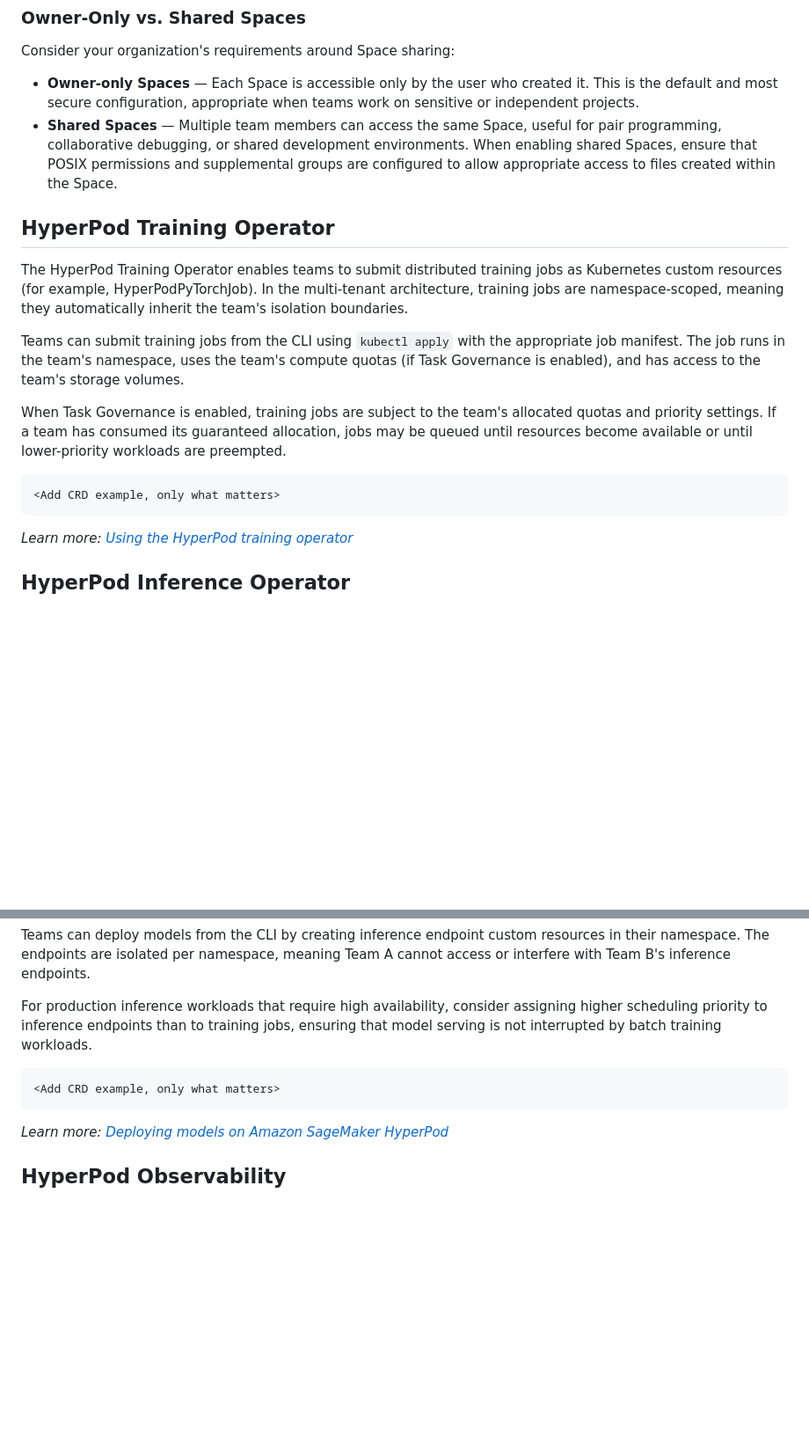
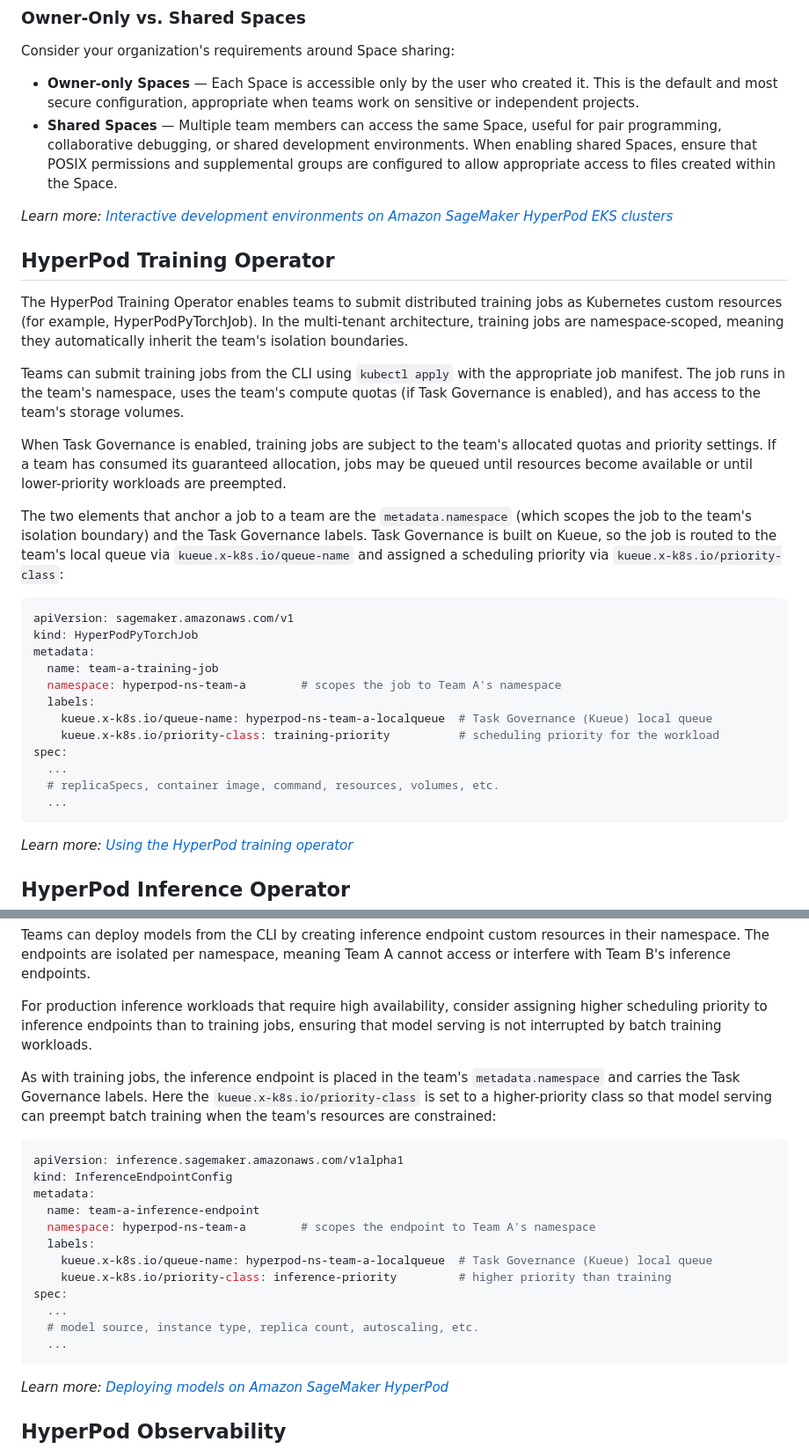
Before and after one commit to giuseppeporcelli/multi-tenant-hyperpod, a Markdown page: multi-tenant-hyperpod-eks-blog.md, 2 parts joined by grey strips. Shown at 88% size. GitHub-like rendering; blank space fills up the shorter version.

````diff
--- a/multi-tenant-hyperpod-eks-blog.md
+++ b/multi-tenant-hyperpod-eks-blog.md
@@ -349,6 +375,8 @@ Consider your organization's requirements around Space sharing:
 - **Owner-only Spaces** — Each Space is accessible only by the user who created it. This is the default and most secure configuration, appropriate when teams work on sensitive or independent projects.
 - **Shared Spaces** — Multiple team members can access the same Space, useful for pair programming, collaborative debugging, or shared development environments. When enabling shared Spaces, ensure that POSIX permissions and supplemental groups are configured to allow appropriate access to files created within the Space.
 
+*Learn more: [Interactive development environments on Amazon SageMaker HyperPod EKS clusters](https://docs.aws.amazon.com/sagemaker/latest/dg/sagemaker-hyperpod-eks-cluster-ide.html)*
+
 
 ## HyperPod Training Operator
 
@@ -358,8 +386,21 @@ Teams can submit training jobs from the CLI using `kubectl apply` with the appro
 
 When Task Governance is enabled, training jobs are subject to the team's allocated quotas and priority settings. If a team has consumed its guaranteed allocation, jobs may be queued until resources become available or until lower-priority workloads are preempted.
 
-```
-<Add CRD example, only what matters>
+The two elements that anchor a job to a team are the `metadata.namespace` (which scopes the job to the team's isolation boundary) and the Task Governance labels. Task Governance is built on Kueue, so the job is routed to the team's local queue via `kueue.x-k8s.io/queue-name` and assigned a scheduling priority via `kueue.x-k8s.io/priority-class`:
+
+```yaml
+apiVersion: sagemaker.amazonaws.com/v1
+kind: HyperPodPyTorchJob
+metadata:
+  name: team-a-training-job
+  namespace: hyperpod-ns-team-a        # scopes the job to Team A's namespace
+  labels:
+    kueue.x-k8s.io/queue-name: hyperpod-ns-team-a-localqueue  # Task Governance (Kueue) local queue
+    kueue.x-k8s.io/priority-class: training-priority          # scheduling priority for the workload
+spec:
+  ...
+  # replicaSpecs, container image, command, resources, volumes, etc.
+  ...
 ```
 
 *Learn more: [Using the HyperPod training operator](https://docs.aws.amazon.com/sagemaker/latest/dg/sagemaker-eks-operator.html)*
@@ -372,8 +413,21 @@ Teams can deploy models from the CLI by creating inference endpoint custom resou
 
 For production inference workloads that require high availability, consider assigning higher scheduling priority to inference endpoints than to training jobs, ensuring that model serving is not interrupted by batch training workloads.
 
-```
-<Add CRD example, only what matters>
+As with training jobs, the inference endpoint is placed in the team's `metadata.namespace` and carries the Task Governance labels. Here the `kueue.x-k8s.io/priority-class` is set to a higher-priority class so that model serving can preempt batch training when the team's resources are constrained:
+
+```yaml
+apiVersion: inference.sagemaker.amazonaws.com/v1alpha1
+kind: InferenceEndpointConfig
+metadata:
+  name: team-a-inference-endpoint
+  namespace: hyperpod-ns-team-a        # scopes the endpoint to Team A's namespace
+  labels:
+    kueue.x-k8s.io/queue-name: hyperpod-ns-team-a-localqueue  # Task Governance (Kueue) local queue
+    kueue.x-k8s.io/priority-class: inference-priority         # higher priority than training
+spec:
+  ...
+  # model source, instance type, replica count, autoscaling, etc.
+  ...
 ```
 
 *Learn more: [Deploying models on Amazon SageMaker HyperPod](https://docs.aws.amazon.com/sagemaker/latest/dg/sagemaker-hyperpod-model-deployment.html)*
````
Also changed, not shown: other parts of multi-tenant-hyperpod-eks-blog.md (+30 -5 lines), images/managed_grafana.png (added).
